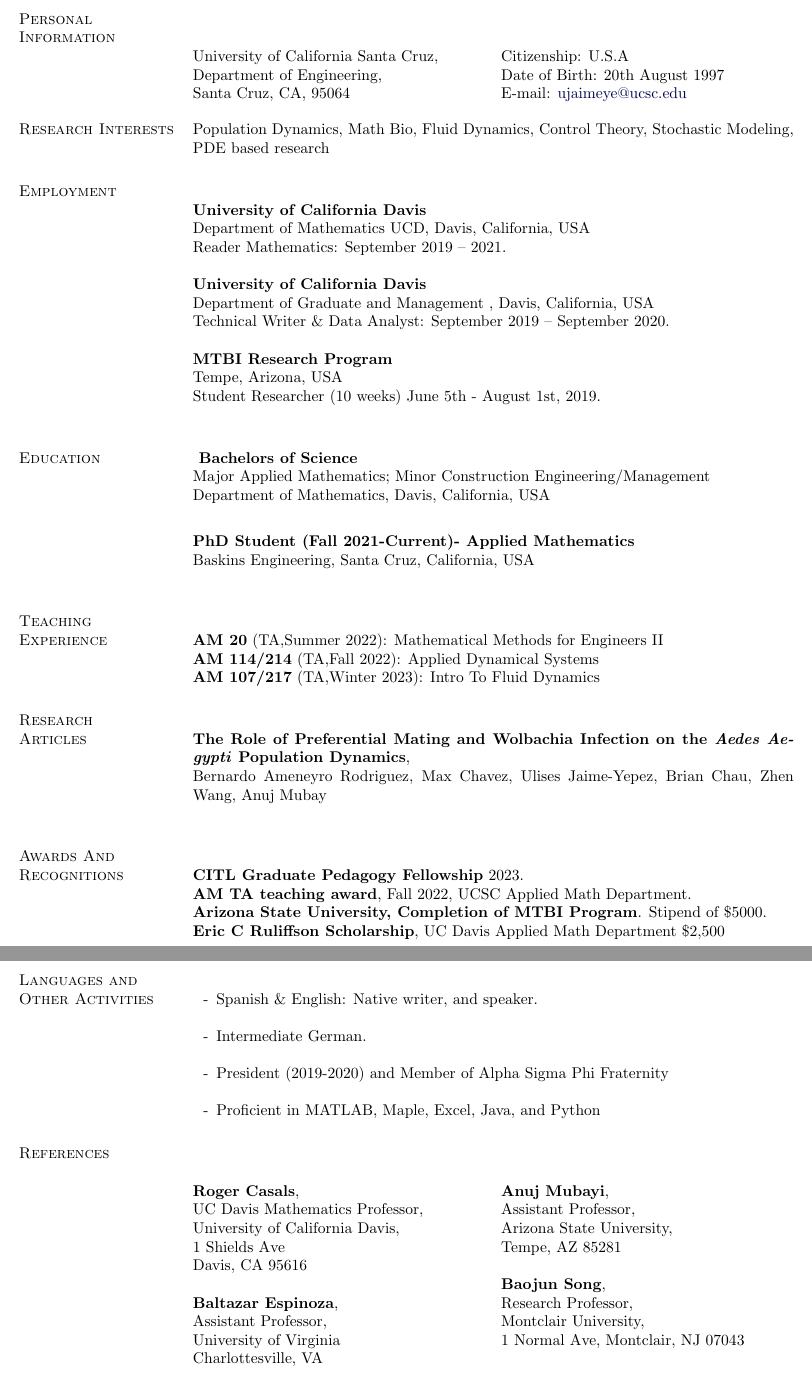
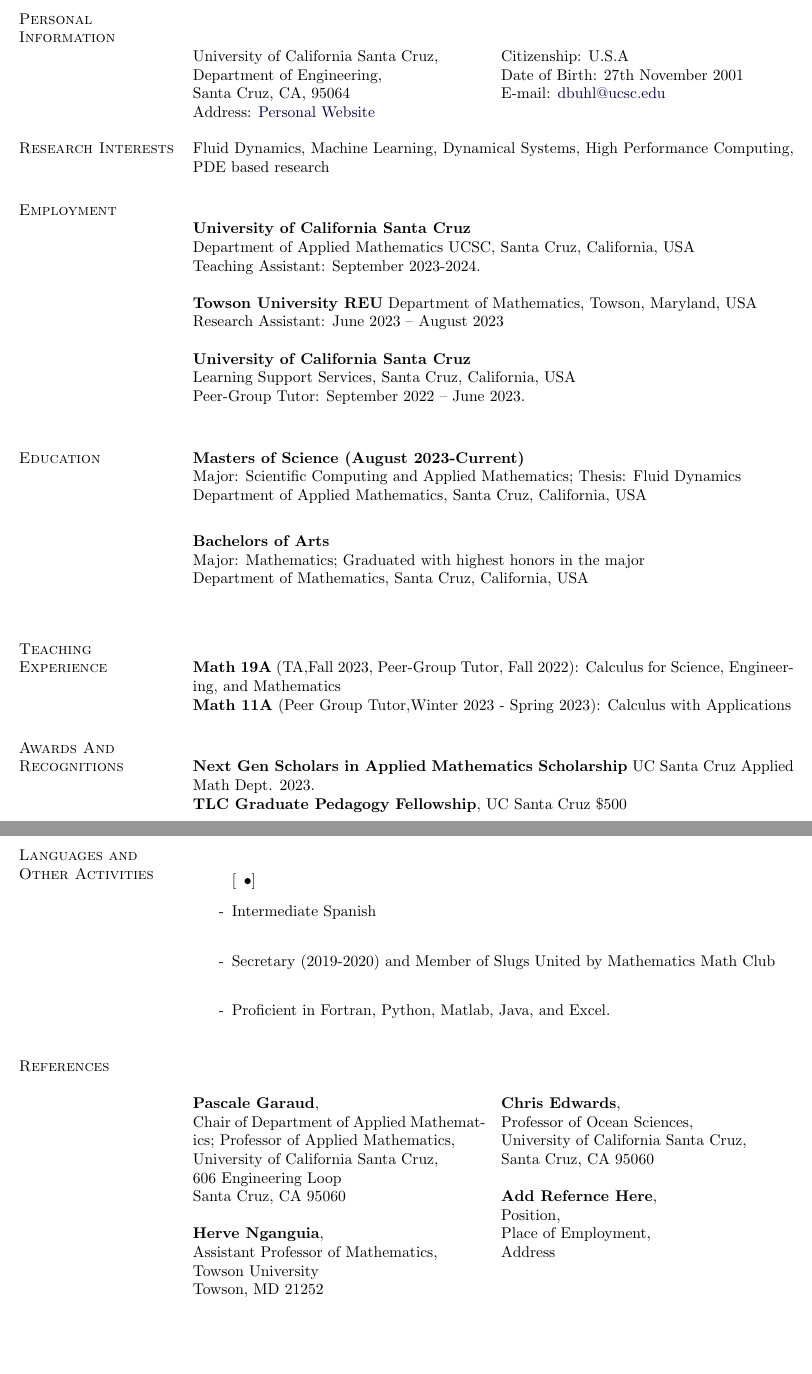
Before and after one commit to dbuhl8/phdapps, a LaTeX CV (CV/cv.tex): two parts of pages 1 and 2 of 2, joined at a grey line, cut so that both start at the same text, the shorter picture padded with empty space. Compiled offline with pdfLaTeX.

Commit message:
Modified CV file

```diff
--- a/CV/cv.tex
+++ b/CV/cv.tex
@@ -71,7 +71,6 @@
 \setlength{\parindent}{0in}
 
 %% This gives us fun enumeration environments. compactitem will be nice.
-\usepackage{paralist}
 
 %% Reference the last page in the page number
 %
@@ -161,7 +160,7 @@
 
 % An itemize-style list with little space between items
 \newenvironment{innerlist}[1][\enskip\textbullet]%
-        {\begin{compactitem}[#1]}{\end{compactitem}}
+        {\begin{enumerate}[#1]}{\end{enumerate}}
 
 % To add some paragraph space between lines.
 % This also tells LaTeX to preferably break a page on one of these gaps
@@ -173,7 +172,7 @@
 %%%%%%%%%%%%%%%%%%%%%%%%% Begin CV Document %%%%%%%%%%%%%%%%%%%%%%%%%%%%
 
 \begin{document}
-\makeheading{Ulises Jaime-Yepez}
+\makeheading{Dante Buhl}
 
 \section{Personal Information}
 \newlength{\rcollength}\setlength{\rcollength}{1.85in}
@@ -183,57 +182,49 @@
 University of California Santa Cruz,\\
 Department of Engineering,\\
 Santa Cruz, CA, 95064\\
-% Address: math.mit.edu/$\sim$casals/\\
+Address: \href{https://dbuhl8.github.io/website/}{Personal Website}\\
 \columnbreak
 
 Citizenship: U.S.A\\
-Date of Birth: 20th August 1997\\
-E-mail: \href{ujaimeye@ucsc.edu}{ujaimeye@ucsc.edu} \\
+Date of Birth: 27th November 2001\\
+E-mail: \href{dbuhl@ucsc.edu}{dbuhl@ucsc.edu} \\
 \end{multicols}
 \vspace{-1cm}
-\section{Research Interests} Population Dynamics, Math Bio, Fluid Dynamics, Control Theory, Stochastic Modeling, PDE based research
+\section{Research Interests} Fluid Dynamics, Machine Learning, Dynamical Systems, High Performance Computing, PDE based research
 
 \section{Employment}
 
-{\textbf{University of California Davis}}\\
-{Department of Mathematics UCD}, Davis, California, USA\\
-Reader Mathematics: September 2019 -- 2021.\\
+{\textbf{University of California Santa Cruz}}\\
+{Department of Applied Mathematics UCSC}, Santa Cruz, California, USA\\
+Teaching Assistant: September 2023-2024.\\
 
-{\textbf{University of California Davis}}\\
-{Department of Graduate and Management }, Davis, California, USA\\
-Technical Writer \& Data Analyst: September 2019 -- September 2020.\\
+{\textbf{Towson University REU}}
+{Department of Mathematics}, Towson, Maryland, USA\\
+Research Assistant: June 2023 -- August 2023\\
 
-{\textbf{MTBI Research Program}}\\
-Tempe, Arizona, USA\\
-Student Researcher (10 weeks) June 5th - August 1st, 2019.\\
+{\textbf{University of California Santa Cruz}}\\
+{Learning Support Services}, Santa Cruz, California, USA\\
+Peer-Group Tutor: September 2022 -- June 2023.\\
 
 \section{Education}
-{\textbf{ Bachelors of Science}} \\
-Major Applied Mathematics; Minor Construction Engineering/Management\\
-Department of Mathematics, Davis, California, USA\\ \vspace{.2cm}
+{\textbf{Masters of Science (August 2023-Current)}} \\
+Major: Scientific Computing and Applied Mathematics; Thesis: Fluid Dynamics\\
+Department of Applied Mathematics, Santa Cruz, California, USA\\ \vspace{.2cm}
 
-{\bf PhD Student (Fall 2021-Current)- Applied Mathematics}\\
-Baskins Engineering, Santa Cruz, California, USA\\
+{\textbf{Bachelors of Arts} \\
+Major: Mathematics; Graduated with highest honors in the major\\
+Department of Mathematics, Santa Cruz, California, USA\\ \vspace{.2cm}
 
 \section{Teaching \\Experience}
 
-{\textbf{AM 20} (TA,Summer 2022): Mathematical Methods for Engineers II} \\
-{\textbf{AM 114/214} (TA,Fall 2022): Applied Dynamical Systems} \\
-{\textbf{AM 107/217} (TA,Winter 2023): Intro To Fluid Dynamics}
+{\textbf{Math 19A} (TA,Fall 2023, Peer-Group Tutor, Fall 2022): Calculus for Science, Engineering, and Mathematics} \\
+{\textbf{Math 11A} (Peer Group Tutor,Winter 2023 - Spring 2023): Calculus with Applications}
 
-\section{Research\\Articles}
-
-% {\bf Preprints}\\
-
-\textbf{The Role of Preferential Mating and Wolbachia Infection on the \emph{Aedes Aegypti} Population Dynamics},\\
-Bernardo Ameneyro Rodriguez, Max Chavez, Ulises Jaime-Yepez, Brian Chau, Zhen Wang, Anuj Mubay\\
 
 \section{Awards And\\Recognitions}
 
-\textbf{CITL Graduate Pedagogy Fellowship} 2023. \\
-\textbf{AM TA teaching award}, Fall 2022, UCSC Applied Math Department.\\
-\textbf{Arizona State University, Completion of MTBI Program}. Stipend of \$5000.\\
-\textbf{Eric C Ruliffson Scholarship}, UC Davis Applied Math Department \$2,500
+\textbf{Next Gen Scholars in Applied Mathematics Scholarship} UC Santa Cruz Applied Math Dept. 2023. \\
+\textbf{T&LC Graduate Pedagogy Fellowship}, UC Santa Cruz \$500
 
 
 \newpage
@@ -241,38 +232,37 @@
 \section{Languages and Other Activities}
 %
 \begin{innerlist}
-\item[-] Spanish \& English: Native writer, and speaker.\\
-\item[-]Intermediate German.\\
-\item[-]President (2019-2020) and Member of Alpha Sigma Phi Fraternity\\
-\item[-] Proficient in MATLAB, Maple, Excel, Java, and Python
+\item[-] Intermediate Spanish\\
+\item[-] Secretary (2019-2020) and Member of Slugs United by Mathematics Math Club\\
+\item[-] Proficient in Fortran, Python, Matlab, Java, and Excel.
 
 \end{innerlist}
 
 
 \section{References}
 \begin{multicols}{2}
-{\bf Roger Casals},\\
-UC Davis Mathematics Professor,\\
-University of California Davis,\\
-1 Shields Ave\\
-Davis, CA 95616\\
+{\bf Pascale Garaud},\\
+Chair of Department of Applied Mathematics; Professor of Applied Mathematics,\\
+University of California Santa Cruz,\\
+606 Engineering Loop\\
+Santa Cruz, CA 95060\\
 
-\textbf{Baltazar Espinoza}, \\
- Assistant Professor,\\
-University of Virginia\\
- Charlottesville, VA\\
+\textbf{Herve Nganguia}, \\
+Assistant Professor of Mathematics,\\
+Towson University\\
+ Towson, MD 21252\\
 
 \columnbreak
 
- \textbf{Anuj Mubayi},\\
- Assistant Professor,\\
- Arizona State University,\\
- Tempe, AZ 85281\\
+ \textbf{Chris Edwards},\\
+ Professor of Ocean Sciences,\\
+ University of California Santa Cruz,\\
+ Santa Cruz, CA 95060\\
 
-\textbf{Baojun Song},\\
- Research Professor,\\
- Montclair University,\\
- 1 Normal Ave, Montclair, NJ 07043
+\textbf{Add Refernce Here},\\
+ Position,\\
+ Place of Employment,\\
+ Address
 
 \end{multicols}
 \end{document}
```
Also changed, not shown: 4 other files.
